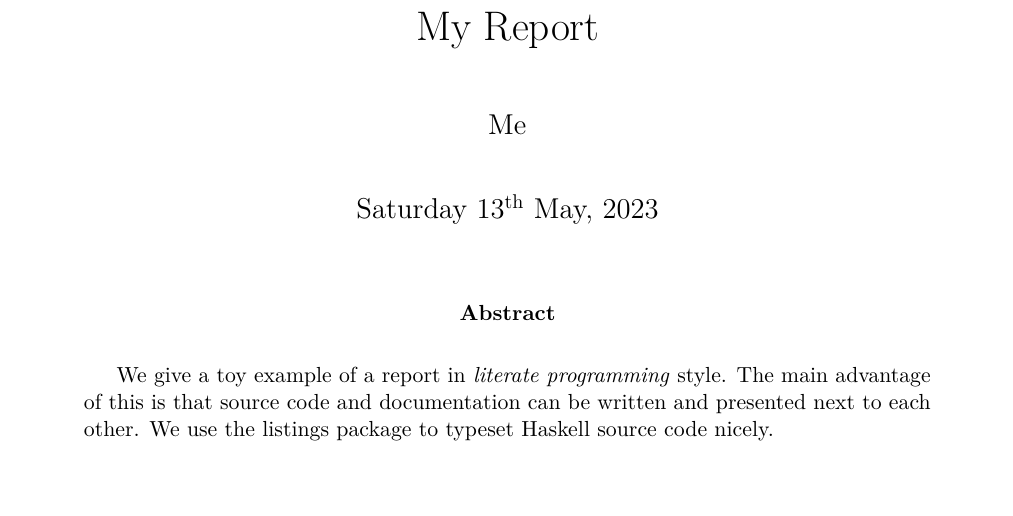
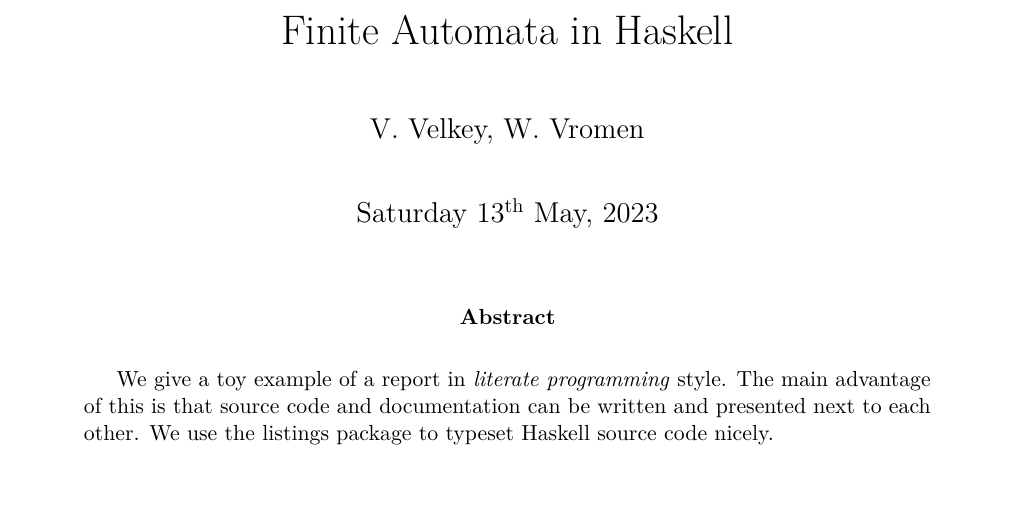
Before and after one commit to vincs99/finite-automata, a LaTeX paper (report.tex): part of page 1 of 3, cut at the place of the change. Compiled offline with pdfLaTeX.

Commit message:
title, authors etc

```diff
--- a/report.tex
+++ b/report.tex
@@ -1,8 +1,8 @@
 \documentclass[12pt,a4paper]{article}
 \input{latexmacros.tex}
 
-\title{My Report}
-\author{Me}
+\title{Finite Automata in Haskell}
+\author{V. Velkey, W. Vromen}
 \date{\today}
 \hypersetup{pdfauthor={Me}, pdftitle={My Report}}
 
```
